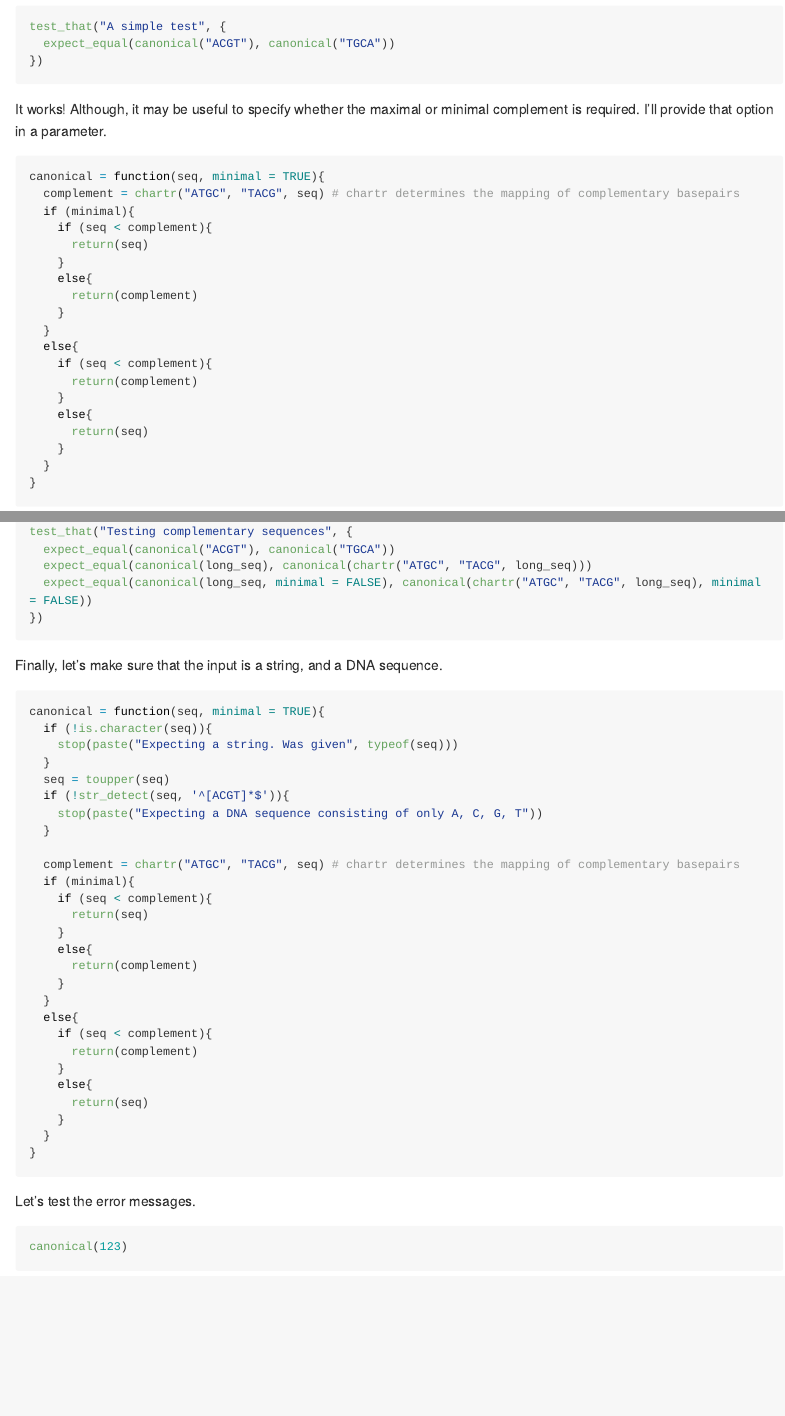
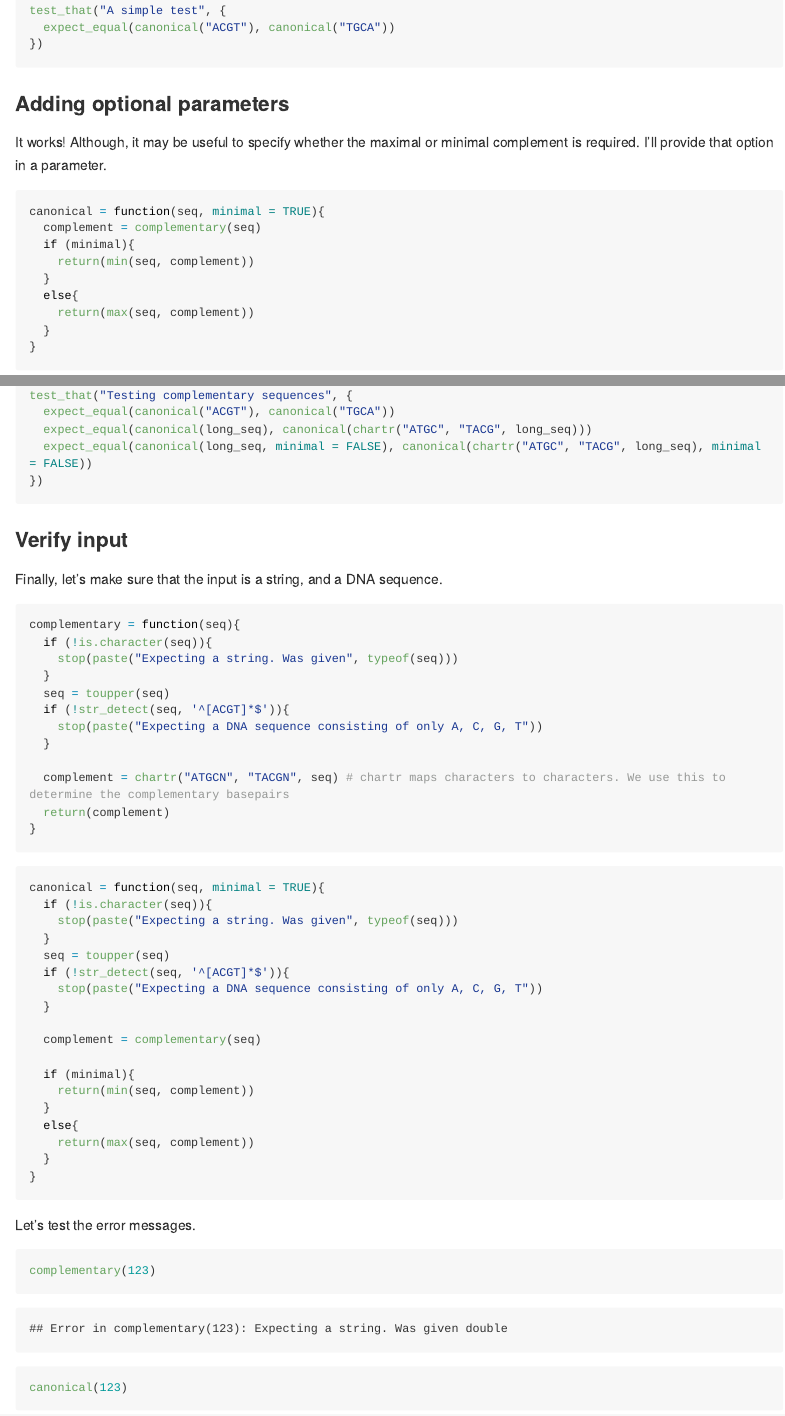
Before and after one commit to STAT545-UBC-hw-2018-19/hw06-emreerhan, an R Markdown document (hw06-emreerhan.Rmd): the page in a window 1100 px wide, from 820 px down before the commit and from 1260 px down after it, so that both start at the same text, and a second part further down, joined at a grey line. The pictures show the output file hw06-emreerhan.md that the author committed with the source, drawn offline in the style of GitHub; long lines of code are wrapped.

Commit message:
Add complementary function and fix canonical function logic

````diff
--- a/hw06-emreerhan.Rmd
+++ b/hw06-emreerhan.Rmd
@@ -42,26 +63,18 @@ test_that("A simple test", {
 })
 ```
 
+### Adding optional parameters
+
 It works! Although, it may be useful to specify whether the maximal or minimal complement is required. I'll provide that option in a parameter.
 
 ```{r}
 canonical = function(seq, minimal = TRUE){
-  complement = chartr("ATGC", "TACG", seq) # chartr determines the mapping of complementary basepairs
+  complement = complementary(seq)
   if (minimal){
-    if (seq < complement){
-      return(seq)
-    }
-    else{
-      return(complement)
-    }
+    return(min(seq, complement))
   }
   else{
-    if (seq < complement){
-      return(complement)
-    }
-    else{
-      return(seq)
-    }
+    return(max(seq, complement))
   }
 }
 ```
@@ -77,7 +92,24 @@ test_that("Testing complementary sequences", {
 })
 ```
 
+### Verify input
+
 Finally, let's make sure that the input is a string, and a DNA sequence.
+
+```{r}
+complementary = function(seq){
+  if (!is.character(seq)){
+    stop(paste("Expecting a string. Was given", typeof(seq)))
+  }
+  seq = toupper(seq)
+  if (!str_detect(seq, '^[ACGT]*$')){
+    stop(paste("Expecting a DNA sequence consisting of only A, C, G, T"))
+  }
+
+  complement = chartr("ATGCN", "TACGN", seq) # chartr maps characters to characters. We use this to determine the complementary basepairs
+  return(complement)
+}
+```
 
 ```{r}
 canonical = function(seq, minimal = TRUE){
@@ -89,27 +121,22 @@ canonical = function(seq, minimal = TRUE){
     stop(paste("Expecting a DNA sequence consisting of only A, C, G, T"))
   }
 
-  complement = chartr("ATGC", "TACG", seq) # chartr determines the mapping of complementary basepairs
+  complement = complementary(seq)
+
   if (minimal){
-    if (seq < complement){
-      return(seq)
-    }
-    else{
-      return(complement)
-    }
+    return(min(seq, complement))
   }
   else{
-    if (seq < complement){
-      return(complement)
-    }
-    else{
-      return(seq)
-    }
+    return(max(seq, complement))
   }
 }
 ```
 
 Let's test the error messages.
+
+```{r error=TRUE}
+complementary(123)
+```
 
 ```{r error=TRUE}
 canonical(123)
````
Also changed, not shown: hw06-emreerhan.md, hw06-emreerhan.Rmd (29 more changed lines).
